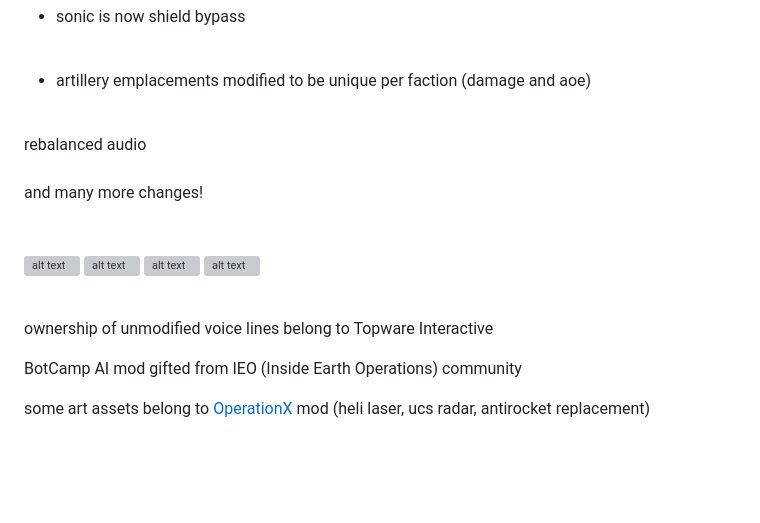
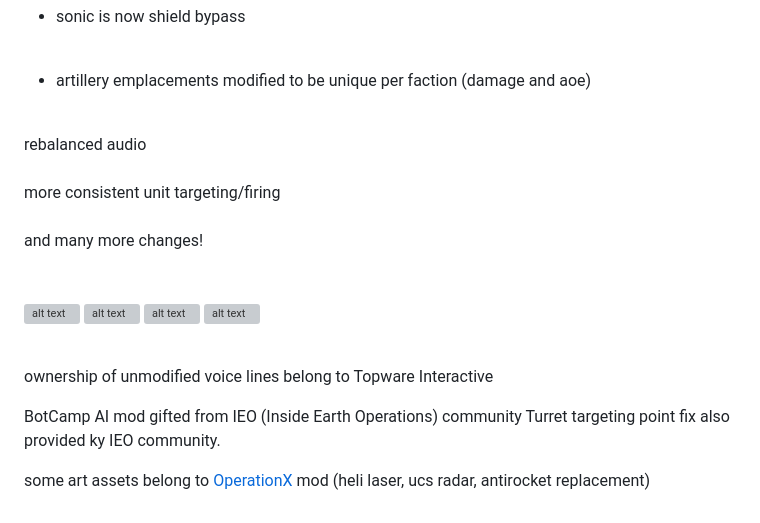
Before and after one commit to GenesisAria/Eart2150-ModularExpansion, a Markdown page: README.md, the part around the change. GitHub-like rendering; blank space fills up the shorter version; grey boxes are pictures that could not be loaded.

```diff
--- a/README.md
+++ b/README.md
@@ -74,6 +74,8 @@ various not-so-obvious changes and notes:
 <br>
 rebalanced audio<br>
 <br>
+more consistent unit targeting/firing<br>
+<br>
 and many more changes!
 <br>
 <br>
@@ -88,5 +90,6 @@ and many more changes!
 ownership of unmodified voice lines belong to Topware Interactive
 
 BotCamp AI mod gifted from IEO (Inside Earth Operations) community
+Turret targeting point fix also provided ky IEO community.
 
 some art assets belong to [OperationX](https://www.moddb.com/mods/operation-x) mod (heli laser, ucs radar, antirocket replacement)
```
